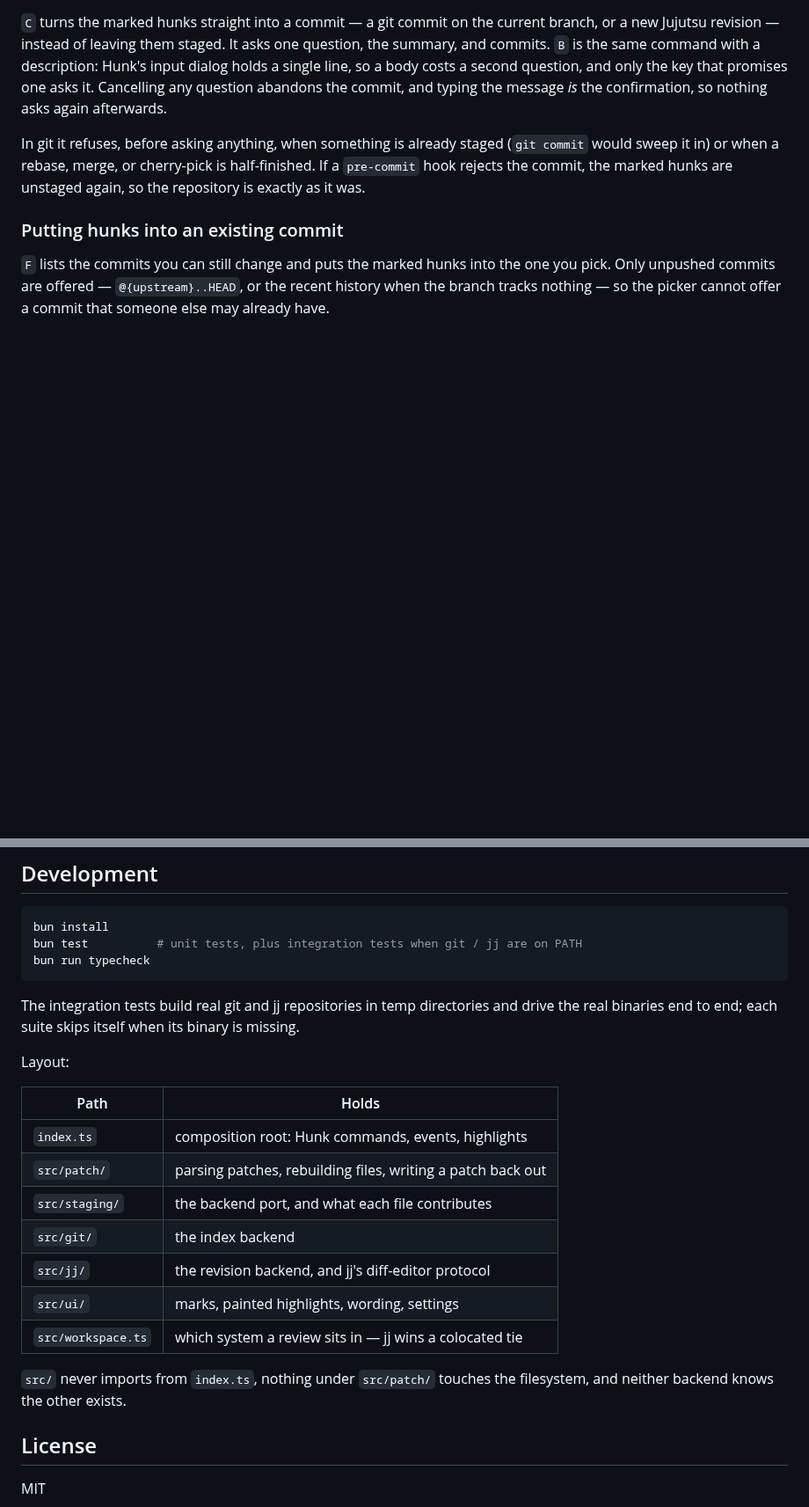
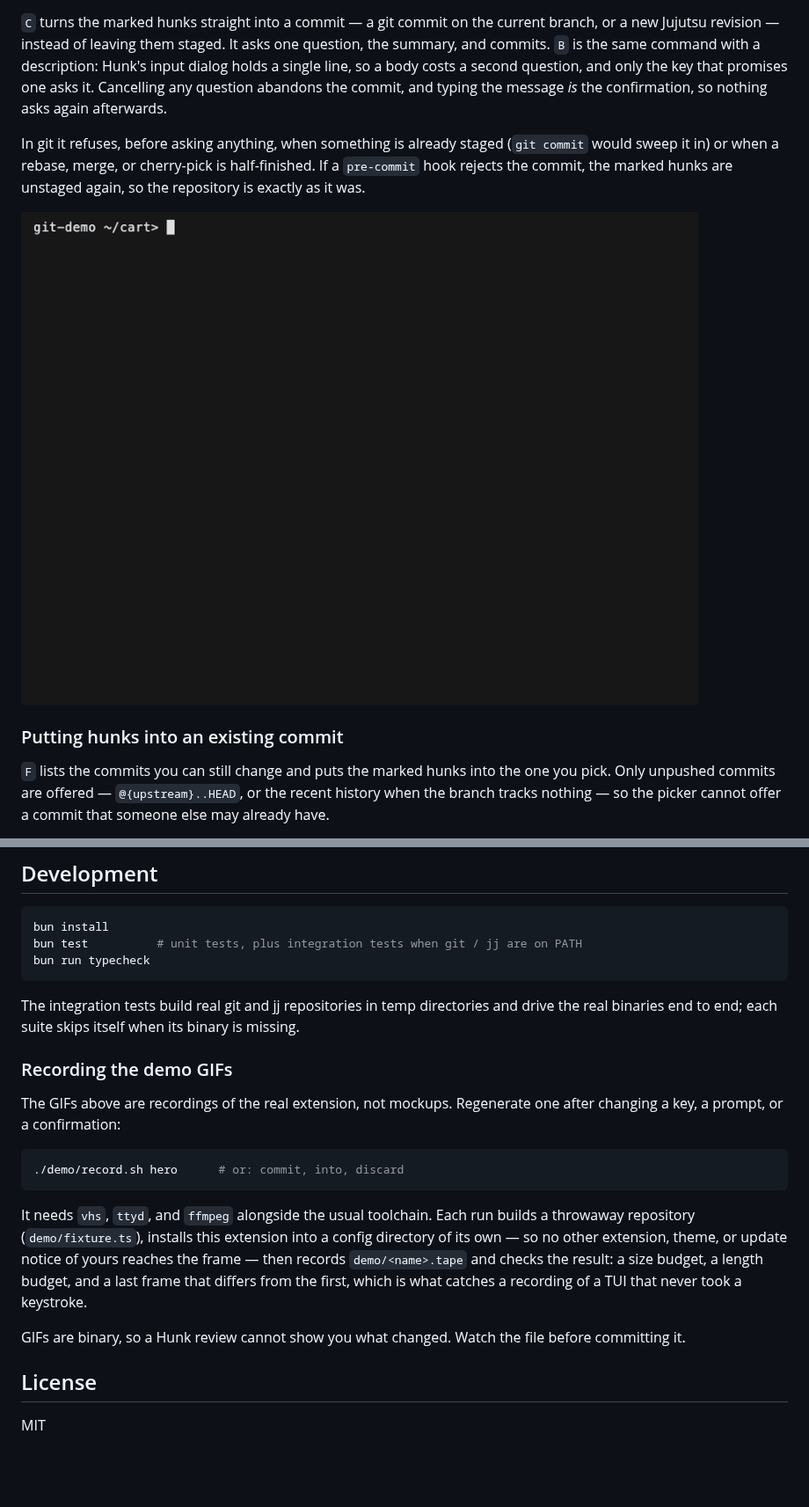
Before and after one commit to muzomer/hunk-commit, a Markdown page: README.md, 2 parts joined by grey strips. Shown at 88% size. Rendered like a GitHub page; pictures changed too: demo/commit.gif (added); blank space fills up the shorter version.

Commit message:
feat: more demos (#7)

````diff
--- a/README.md
+++ b/README.md
@@ -89,6 +89,10 @@ In git it refuses, before asking anything, when something is already staged
 half-finished. If a `pre-commit` hook rejects the commit, the marked hunks are
 unstaged again, so the repository is exactly as it was.
 
+![Pressing B on a marked hunk: a dialog asking for the summary, a second
+dialog asking for an optional longer description, then the hunk committed and
+gone from the review.](demo/commit.gif)
+
 ### Putting hunks into an existing commit
 
 `F` lists the commits you can still change and puts the marked hunks into the
@@ -210,20 +222,24 @@ The integration tests build real git and jj repositories in temp directories
 and drive the real binaries end to end; each suite skips itself when its binary
 is missing.
 
-Layout:
+### Recording the demo GIFs
 
-| Path               | Holds                                                       |
-| ------------------ | ----------------------------------------------------------- |
-| `index.ts`         | composition root: Hunk commands, events, highlights         |
-| `src/patch/`       | parsing patches, rebuilding files, writing a patch back out |
-| `src/staging/`     | the backend port, and what each file contributes            |
-| `src/git/`         | the index backend                                           |
-| `src/jj/`          | the revision backend, and jj's diff-editor protocol         |
-| `src/ui/`          | marks, painted highlights, wording, settings                |
-| `src/workspace.ts` | which system a review sits in — jj wins a colocated tie     |
+The GIFs above are recordings of the real extension, not mockups. Regenerate
+one after changing a key, a prompt, or a confirmation:
 
-`src/` never imports from `index.ts`, nothing under `src/patch/` touches the
-filesystem, and neither backend knows the other exists.
+```bash
+./demo/record.sh hero      # or: commit, into, discard
+```
+
+It needs `vhs`, `ttyd`, and `ffmpeg` alongside the usual toolchain. Each run
+builds a throwaway repository (`demo/fixture.ts`), installs this extension into
+a config directory of its own — so no other extension, theme, or update notice
+of yours reaches the frame — then records `demo/<name>.tape` and checks the
+result: a size budget, a length budget, and a last frame that differs from the
+first, which is what catches a recording of a TUI that never took a keystroke.
+
+GIFs are binary, so a Hunk review cannot show you what changed. Watch the file
+before committing it.
 
 ## License
 
````
Also changed, not shown: other parts of README.md (+8 -0 lines), demo/discard.gif (added), demo/hero.gif, demo/into.gif (added), 7 other files.
